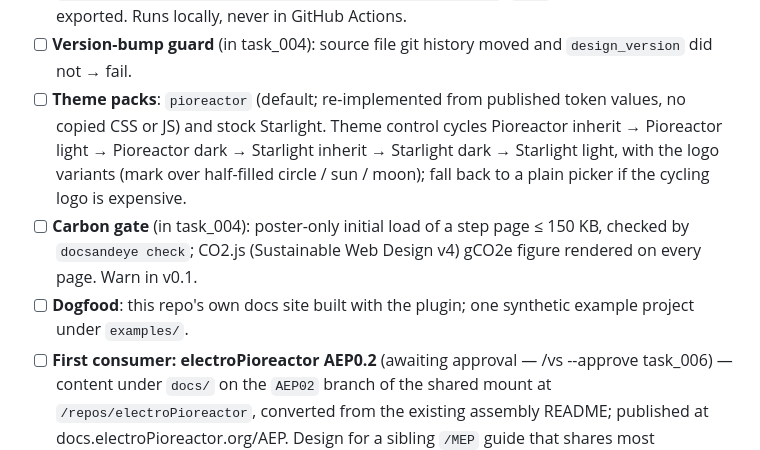
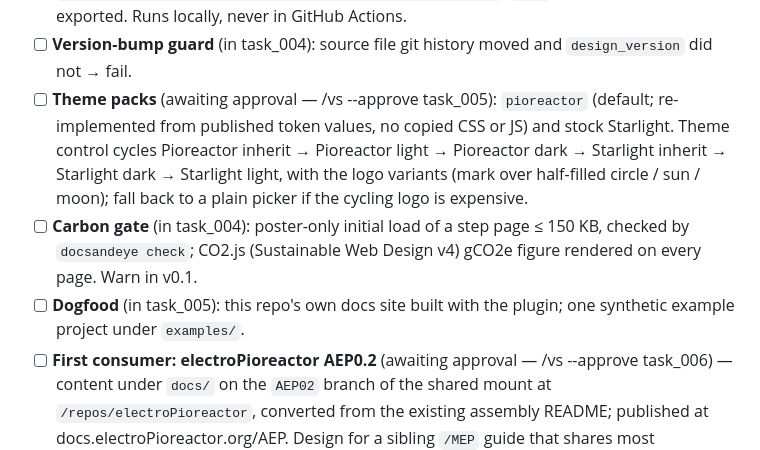
Before and after one commit to andeyePro/docsandeye, a Markdown page: TODO.md, the part around the change. Rendered like a GitHub page.

Commit message:
vs --spec-first: task_005 awaiting approval
Co-authored-by: Claude Fable 5.1 using vibe.andeye.com
Claude-Session: https://claude.ai/code/session_01Q3X47LSUAt94jTAtiBUetd

```diff
--- a/TODO.md
+++ b/TODO.md
@@ -23,14 +23,14 @@ maintainer's machine only; the public-facing summary is README.md.
       cache keyed by `<component>@<design_version>--<render-id>--<params-hash>`; `.f3z` flagged as
       hand-exported. Runs locally, never in GitHub Actions.
 - [ ] **Version-bump guard** (in task_004): source file git history moved and `design_version` did not → fail.
-- [ ] **Theme packs**: `pioreactor` (default; re-implemented from published token values, no copied
+- [ ] **Theme packs** (awaiting approval — /vs --approve task_005): `pioreactor` (default; re-implemented from published token values, no copied
       CSS or JS) and stock Starlight. Theme control cycles Pioreactor inherit → Pioreactor light →
       Pioreactor dark → Starlight inherit → Starlight dark → Starlight light, with the logo variants
       (mark over half-filled circle / sun / moon); fall back to a plain picker if the cycling logo is
       expensive.
 - [ ] **Carbon gate** (in task_004): poster-only initial load of a step page ≤ 150 KB, checked by `docsandeye check`;
       CO2.js (Sustainable Web Design v4) gCO2e figure rendered on every page. Warn in v0.1.
-- [ ] **Dogfood**: this repo's own docs site built with the plugin; one synthetic example project
+- [ ] **Dogfood** (in task_005): this repo's own docs site built with the plugin; one synthetic example project
       under `examples/`.
 - [ ] **First consumer: electroPioreactor AEP0.2** (awaiting approval — /vs --approve task_006) — content under `docs/` on the `AEP02` branch of
       the shared mount at `/repos/electroPioreactor`, converted from the existing assembly README;
```
